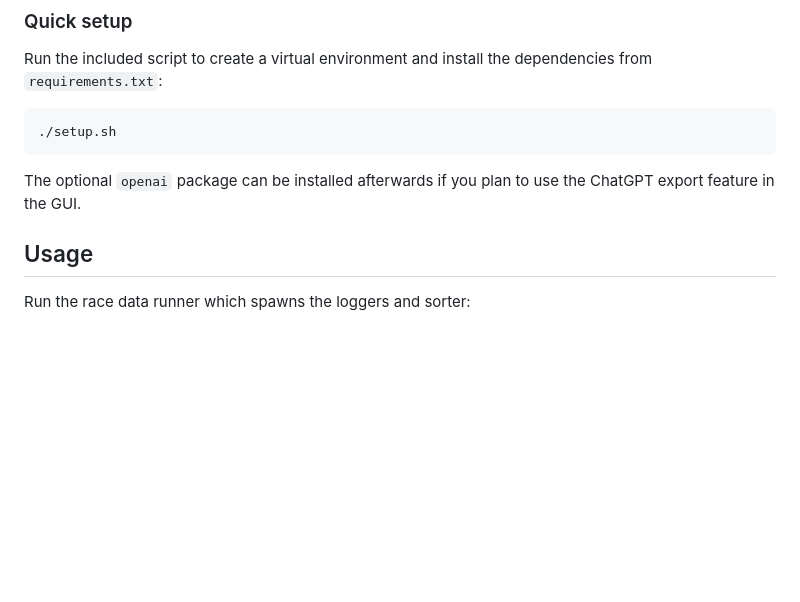
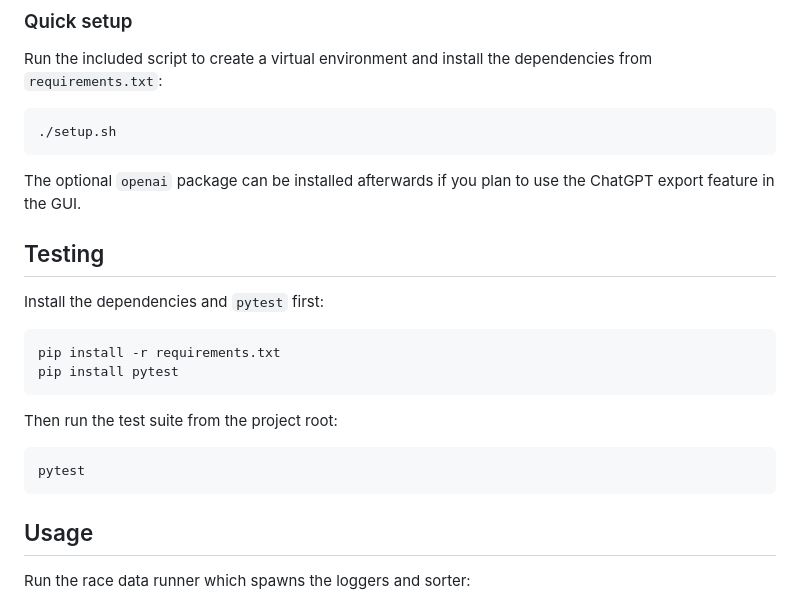
Before and after one commit to TwilightLilyy/EEC, a Markdown page: README.md, the part around the change. Rendered like a GitHub page; blank space fills up the shorter version.

Commit message:
docs: add testing section

````diff
--- a/README.md
+++ b/README.md
@@ -29,8 +29,24 @@ dependencies from `requirements.txt`:
 ./setup.sh
 ```
 
+
 The optional `openai` package can be installed afterwards if you plan to
 use the ChatGPT export feature in the GUI.
+
+## Testing
+
+Install the dependencies and `pytest` first:
+
+```bash
+pip install -r requirements.txt
+pip install pytest
+```
+
+Then run the test suite from the project root:
+
+```bash
+pytest
+```
 
 ## Usage
 
````
